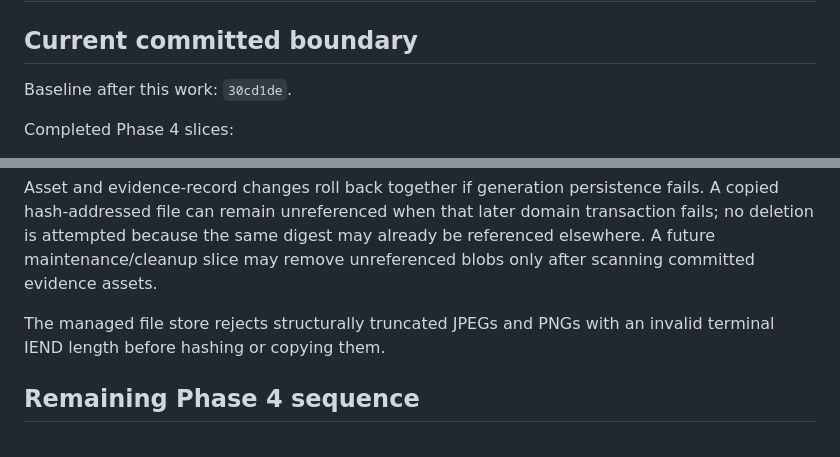
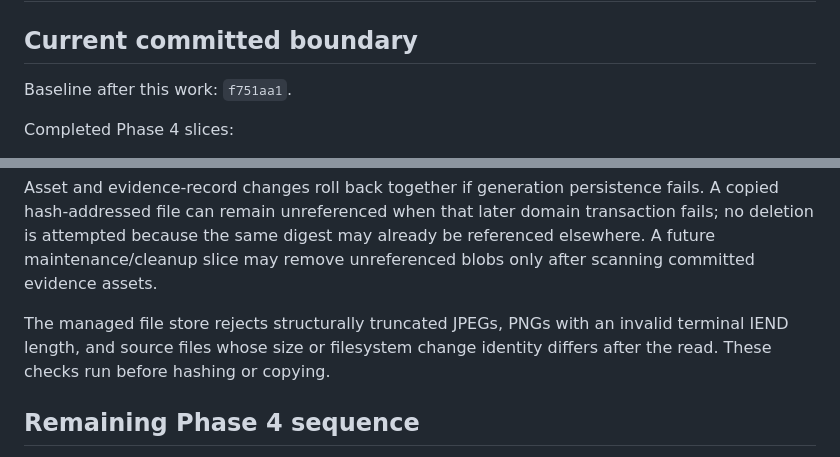
Before and after one commit to Josh-A92/Codex-MLG-WarMap-0.5.0, a Markdown page: docs/PHASE_4_MANUAL_OPERATIONS_HANDOFF.md, 2 parts joined by grey strips. Drawn GitHub-style.

Commit message:
docs: update Phase 4 evidence boundary

```diff
--- a/docs/PHASE_4_MANUAL_OPERATIONS_HANDOFF.md
+++ b/docs/PHASE_4_MANUAL_OPERATIONS_HANDOFF.md
@@ -2,7 +2,7 @@
 
 ## Current committed boundary
 
-Baseline after this work: `30cd1de`.
+Baseline after this work: `f751aa1`.
 
 Completed Phase 4 slices:
 
@@ -130,8 +130,9 @@ domain transaction fails; no deletion is attempted because the same digest may
 already be referenced elsewhere. A future maintenance/cleanup slice may remove
 unreferenced blobs only after scanning committed evidence assets.
 
-The managed file store rejects structurally truncated JPEGs and PNGs with an
-invalid terminal IEND length before hashing or copying them.
+The managed file store rejects structurally truncated JPEGs, PNGs with an
+invalid terminal IEND length, and source files whose size or filesystem change
+identity differs after the read. These checks run before hashing or copying.
 
 ## Remaining Phase 4 sequence
 
```
